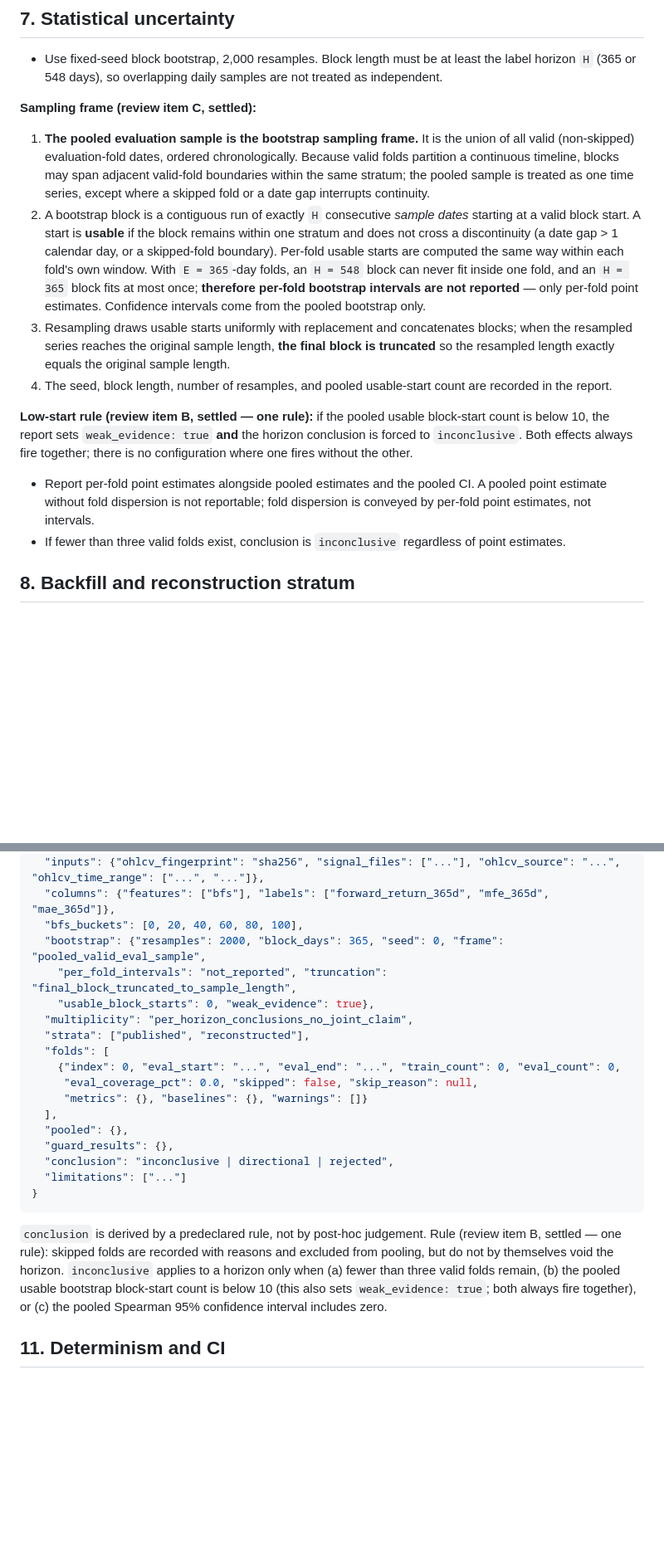
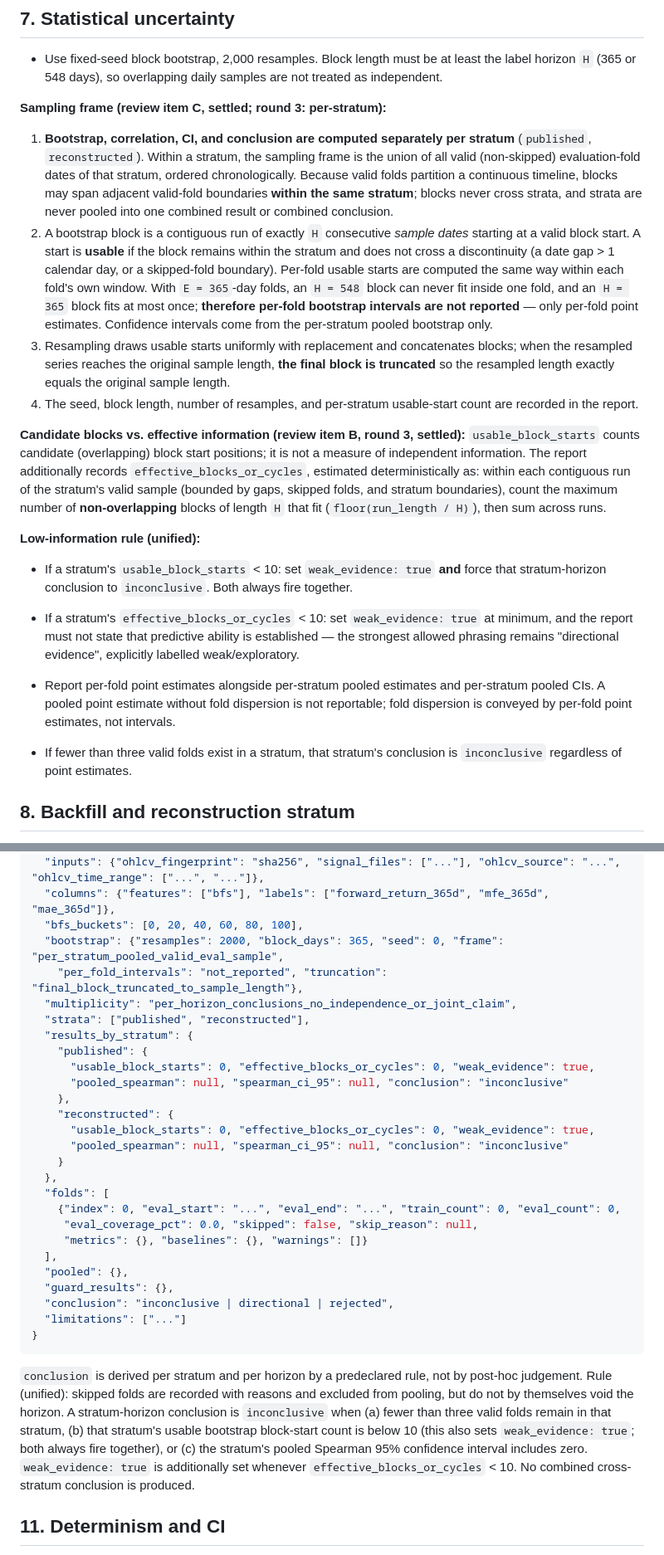
Before and after one commit to GyroX-Space/cyclemark-btc, a Markdown page: docs/evaluation-protocol.md, 2 parts joined by grey strips. Shown at 83% size. GitHub-like rendering; blank space fills up the shorter version.

Commit message:
Resolve issue #6 round-3 review: per-stratum bootstrap, effective-block estimate, horizon wording

````diff
--- a/docs/evaluation-protocol.md
+++ b/docs/evaluation-protocol.md
@@ -106,17 +106,21 @@ Buy-and-hold BTC may be reported as a reference return over the same interval, b
 
 - Use fixed-seed block bootstrap, 2,000 resamples. Block length must be at least the label horizon `H` (365 or 548 days), so overlapping daily samples are not treated as independent.
 
-**Sampling frame (review item C, settled):**
+**Sampling frame (review item C, settled; round 3: per-stratum):**
 
-1. **The pooled evaluation sample is the bootstrap sampling frame.** It is the union of all valid (non-skipped) evaluation-fold dates, ordered chronologically. Because valid folds partition a continuous timeline, blocks may span adjacent valid-fold boundaries within the same stratum; the pooled sample is treated as one time series, except where a skipped fold or a date gap interrupts continuity.
-2. A bootstrap block is a contiguous run of exactly `H` consecutive *sample dates* starting at a valid block start. A start is **usable** if the block remains within one stratum and does not cross a discontinuity (a date gap > 1 calendar day, or a skipped-fold boundary). Per-fold usable starts are computed the same way within each fold's own window. With `E = 365`-day folds, an `H = 548` block can never fit inside one fold, and an `H = 365` block fits at most once; **therefore per-fold bootstrap intervals are not reported** — only per-fold point estimates. Confidence intervals come from the pooled bootstrap only.
+1. **Bootstrap, correlation, CI, and conclusion are computed separately per stratum** (`published`, `reconstructed`). Within a stratum, the sampling frame is the union of all valid (non-skipped) evaluation-fold dates of that stratum, ordered chronologically. Because valid folds partition a continuous timeline, blocks may span adjacent valid-fold boundaries **within the same stratum**; blocks never cross strata, and strata are never pooled into one combined result or combined conclusion.
+2. A bootstrap block is a contiguous run of exactly `H` consecutive *sample dates* starting at a valid block start. A start is **usable** if the block remains within the stratum and does not cross a discontinuity (a date gap > 1 calendar day, or a skipped-fold boundary). Per-fold usable starts are computed the same way within each fold's own window. With `E = 365`-day folds, an `H = 548` block can never fit inside one fold, and an `H = 365` block fits at most once; **therefore per-fold bootstrap intervals are not reported** — only per-fold point estimates. Confidence intervals come from the per-stratum pooled bootstrap only.
 3. Resampling draws usable starts uniformly with replacement and concatenates blocks; when the resampled series reaches the original sample length, **the final block is truncated** so the resampled length exactly equals the original sample length.
-4. The seed, block length, number of resamples, and pooled usable-start count are recorded in the report.
+4. The seed, block length, number of resamples, and per-stratum usable-start count are recorded in the report.
 
-**Low-start rule (review item B, settled — one rule):** if the pooled usable block-start count is below 10, the report sets `weak_evidence: true` **and** the horizon conclusion is forced to `inconclusive`. Both effects always fire together; there is no configuration where one fires without the other.
+**Candidate blocks vs. effective information (review item B, round 3, settled):** `usable_block_starts` counts candidate (overlapping) block start positions; it is not a measure of independent information. The report additionally records `effective_blocks_or_cycles`, estimated deterministically as: within each contiguous run of the stratum's valid sample (bounded by gaps, skipped folds, and stratum boundaries), count the maximum number of **non-overlapping** blocks of length `H` that fit (`floor(run_length / H)`), then sum across runs.
 
-- Report per-fold point estimates alongside pooled estimates and the pooled CI. A pooled point estimate without fold dispersion is not reportable; fold dispersion is conveyed by per-fold point estimates, not intervals.
-- If fewer than three valid folds exist, conclusion is `inconclusive` regardless of point estimates.
+**Low-information rule (unified):**
+- If a stratum's `usable_block_starts` < 10: set `weak_evidence: true` **and** force that stratum-horizon conclusion to `inconclusive`. Both always fire together.
+- If a stratum's `effective_blocks_or_cycles` < 10: set `weak_evidence: true` at minimum, and the report must not state that predictive ability is established — the strongest allowed phrasing remains "directional evidence", explicitly labelled weak/exploratory.
+
+- Report per-fold point estimates alongside per-stratum pooled estimates and per-stratum pooled CIs. A pooled point estimate without fold dispersion is not reportable; fold dispersion is conveyed by per-fold point estimates, not intervals.
+- If fewer than three valid folds exist in a stratum, that stratum's conclusion is `inconclusive` regardless of point estimates.
 
 ## 8. Backfill and reconstruction stratum
 
@@ -149,11 +153,20 @@ A single JSON document with:
   "inputs": {"ohlcv_fingerprint": "sha256", "signal_files": ["..."], "ohlcv_source": "...", "ohlcv_time_range": ["...", "..."]},
   "columns": {"features": ["bfs"], "labels": ["forward_return_365d", "mfe_365d", "mae_365d"]},
   "bfs_buckets": [0, 20, 40, 60, 80, 100],
-  "bootstrap": {"resamples": 2000, "block_days": 365, "seed": 0, "frame": "pooled_valid_eval_sample",
-    "per_fold_intervals": "not_reported", "truncation": "final_block_truncated_to_sample_length",
-    "usable_block_starts": 0, "weak_evidence": true},
-  "multiplicity": "per_horizon_conclusions_no_joint_claim",
+  "bootstrap": {"resamples": 2000, "block_days": 365, "seed": 0, "frame": "per_stratum_pooled_valid_eval_sample",
+    "per_fold_intervals": "not_reported", "truncation": "final_block_truncated_to_sample_length"},
+  "multiplicity": "per_horizon_conclusions_no_independence_or_joint_claim",
   "strata": ["published", "reconstructed"],
+  "results_by_stratum": {
+    "published": {
+      "usable_block_starts": 0, "effective_blocks_or_cycles": 0, "weak_evidence": true,
+      "pooled_spearman": null, "spearman_ci_95": null, "conclusion": "inconclusive"
+    },
+    "reconstructed": {
+      "usable_block_starts": 0, "effective_blocks_or_cycles": 0, "weak_evidence": true,
+      "pooled_spearman": null, "spearman_ci_95": null, "conclusion": "inconclusive"
+    }
+  },
   "folds": [
     {"index": 0, "eval_start": "...", "eval_end": "...", "train_count": 0, "eval_count": 0,
      "eval_coverage_pct": 0.0, "skipped": false, "skip_reason": null,
@@ -166,7 +179,7 @@ A single JSON document with:
 }
 ```
 
-`conclusion` is derived by a predeclared rule, not by post-hoc judgement. Rule (review item B, settled — one rule): skipped folds are recorded with reasons and excluded from pooling, but do not by themselves void the horizon. `inconclusive` applies to a horizon only when (a) fewer than three valid folds remain, (b) the pooled usable bootstrap block-start count is below 10 (this also sets `weak_evidence: true`; both always fire together), or (c) the pooled Spearman 95% confidence interval includes zero.
+`conclusion` is derived per stratum and per horizon by a predeclared rule, not by post-hoc judgement. Rule (unified): skipped folds are recorded with reasons and excluded from pooling, but do not by themselves void the horizon. A stratum-horizon conclusion is `inconclusive` when (a) fewer than three valid folds remain in that stratum, (b) that stratum's usable bootstrap block-start count is below 10 (this also sets `weak_evidence: true`; both always fire together), or (c) the stratum's pooled Spearman 95% confidence interval includes zero. `weak_evidence: true` is additionally set whenever `effective_blocks_or_cycles` < 10. No combined cross-stratum conclusion is produced.
 
 ## 11. Determinism and CI
 
````
Also changed, not shown: other parts of docs/evaluation-protocol.md (+5 -4 lines).
